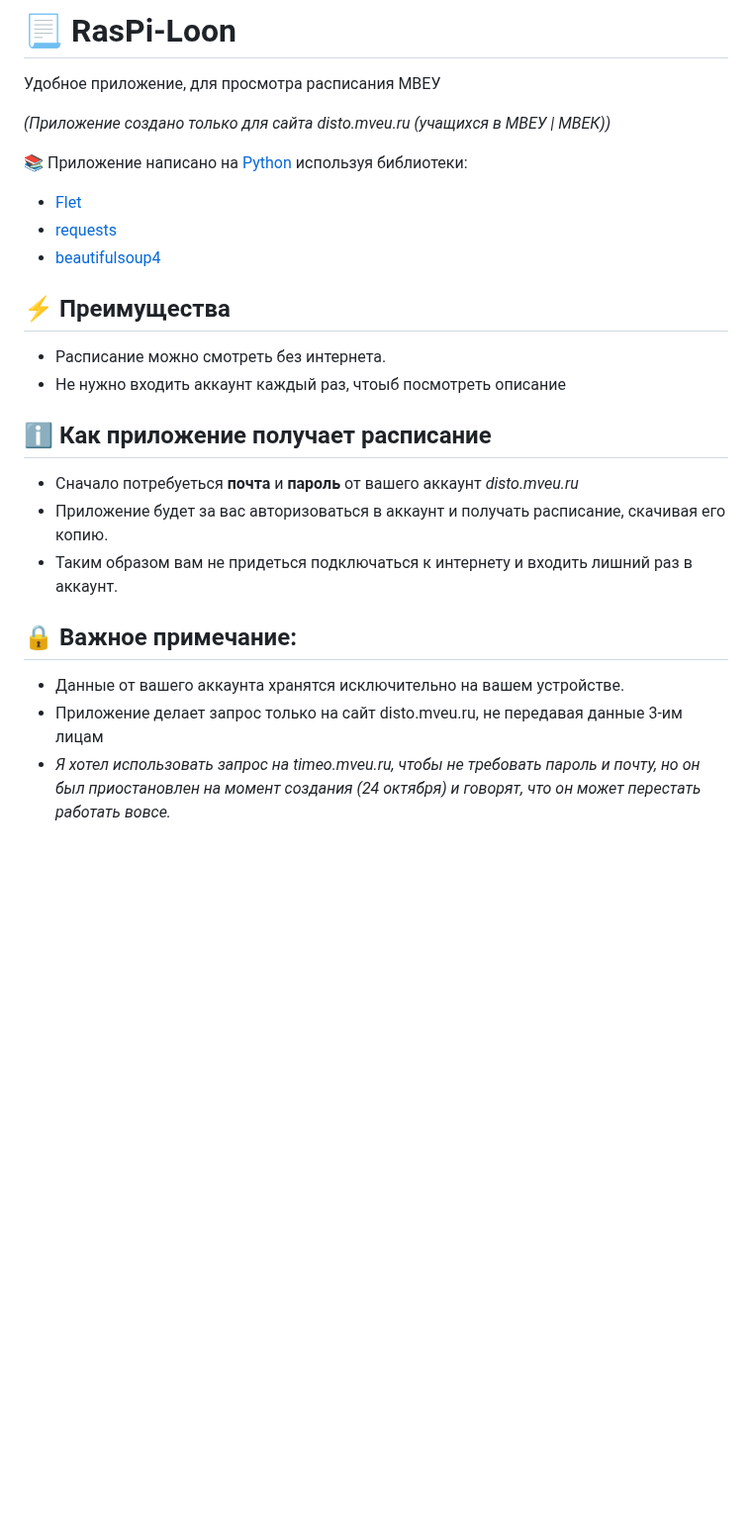
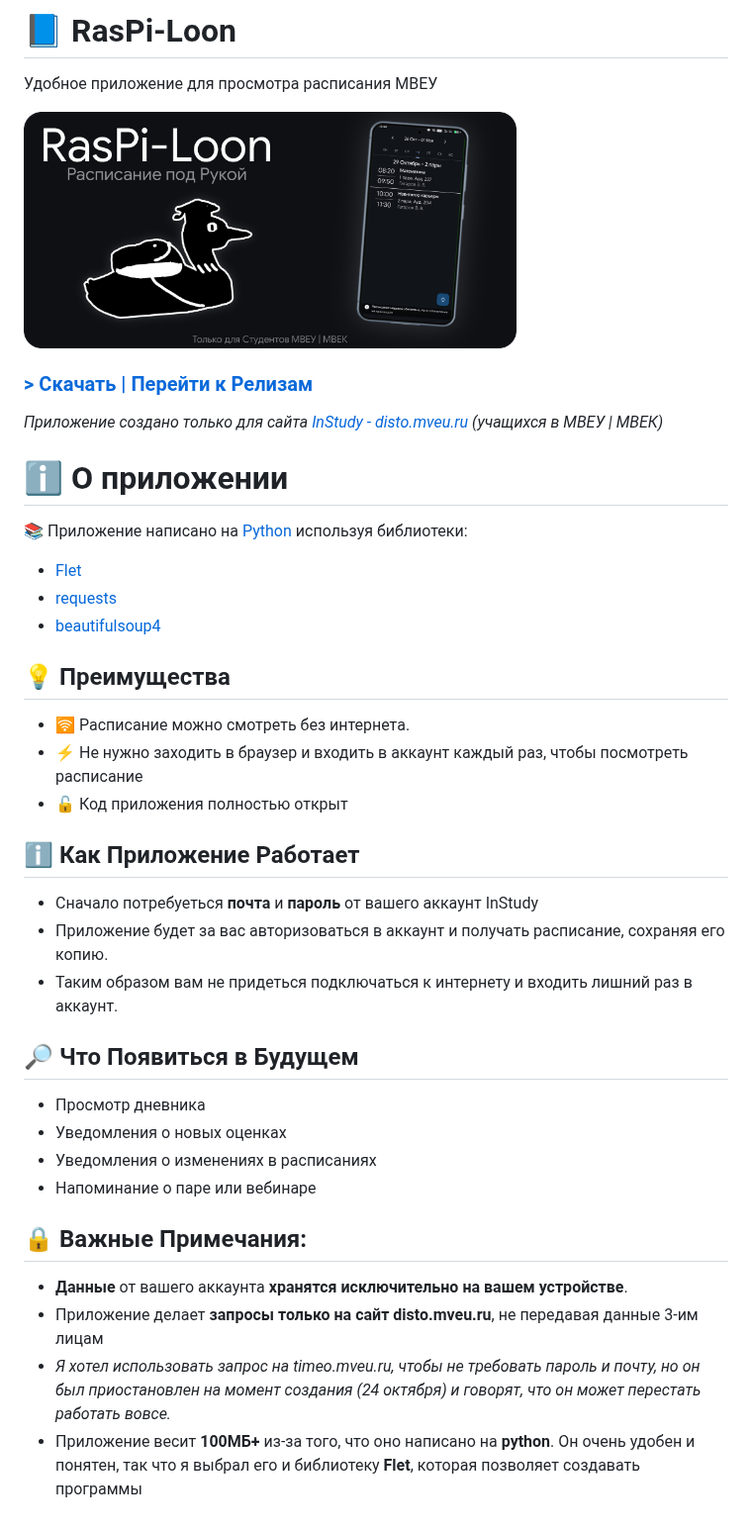
Before and after one commit to ilyagagara/raspi-loon, a Markdown page: README.md, the part around the change. Shown at 99% size. Rendered like a GitHub page; pictures changed too: Banner.png (added); blank space fills up the shorter version.

```diff
--- a/README.md
+++ b/README.md
@@ -1,23 +1,39 @@
-# 📃 RasPi-Loon
-Удобное приложение, для просмотра расписания МВЕУ
+# 📘 RasPi-Loon
+Удобное приложение для просмотра расписания МВЕУ
 
-*(Приложение создано только для сайта disto.mveu.ru (учащихся в МВЕУ | МВЕК))*
+<picture>
+    <img src="Banner.png" width=70%>
+</picture>
 
+### [> Скачать | Перейти к Релизам](https://github.com/ilyagagara/raspi-loon/releases)
+
+*Приложение создано только для сайта [InStudy - disto.mveu.ru](https://disto.mveu.ru/) (учащихся в МВЕУ | МВЕК)*
+
+# ℹ️ О приложении
 📚 Приложение написано на [Python](https://www.python.org/) используя библиотеки:
 - [Flet](https://github.com/flet-dev/flet/)
 - [requests](https://pypi.org/project/requests/)
 - [beautifulsoup4](https://pypi.org/project/beautifulsoup4/)
 
-## ⚡ Преимущества
-- Расписание можно смотреть без интернета.
-- Не нужно входить аккаунт каждый раз, чтоыб посмотреть описание
+## 💡 Преимущества
+- 🛜 Расписание можно смотреть без интернета.
+- ⚡ Не нужно заходить в браузер и входить в аккаунт каждый раз, чтобы посмотреть расписание
+- 🔓 Код приложения полностью открыт
 
-## ℹ️ Как приложение получает расписание
-- Сначало потребуеться **почта** и **пароль** от вашего аккаунт *disto.mveu.ru*
-- Приложение будет за вас авторизоваться в аккаунт и получать расписание, скачивая его копию.
+## ℹ️ Как Приложение Работает
+- Сначало потребуеться **почта** и **пароль** от вашего аккаунт InStudy
+- Приложение будет за вас авторизоваться в аккаунт и получать расписание, сохраняя его копию.
 - Таким образом вам не придеться подключаться к интернету и входить лишний раз в аккаунт.
 
-## 🔒 Важное примечание:
-- Данные от вашего аккаунта хранятся исключительно на вашем устройстве.
-- Приложение делает запрос только на сайт disto.mveu.ru, не передавая данные 3-им лицам
+## 🔎 Что Появиться в Будущем
+- Просмотр дневника
+- Уведомления о новых оценках
+- Уведомления о изменениях в расписаниях
+- Напоминание о паре или вебинаре
+
+## 🔒 Важные Примечания:
+- **Данные** от вашего аккаунта **хранятся исключительно на вашем устройстве**.
+- Приложение делает **запросы только на сайт disto.mveu.ru**, не передавая данные 3-им лицам
 - *Я хотел использовать запрос на timeo.mveu.ru, чтобы не требовать пароль и почту, но он был приостановлен на момент создания (24 октября) и говорят, что он может перестать работать вовсе.*
+- Приложение весит **100МБ+** из-за того, что оно написано на **python**. Он очень удобен и понятен, так что я выбрал его
+и библиотеку **Flet**, которая позволяет создавать программы
```
Also changed, not shown: HOWTOBUILDAPK.md (added, +2 -0 lines), 1 other file.
